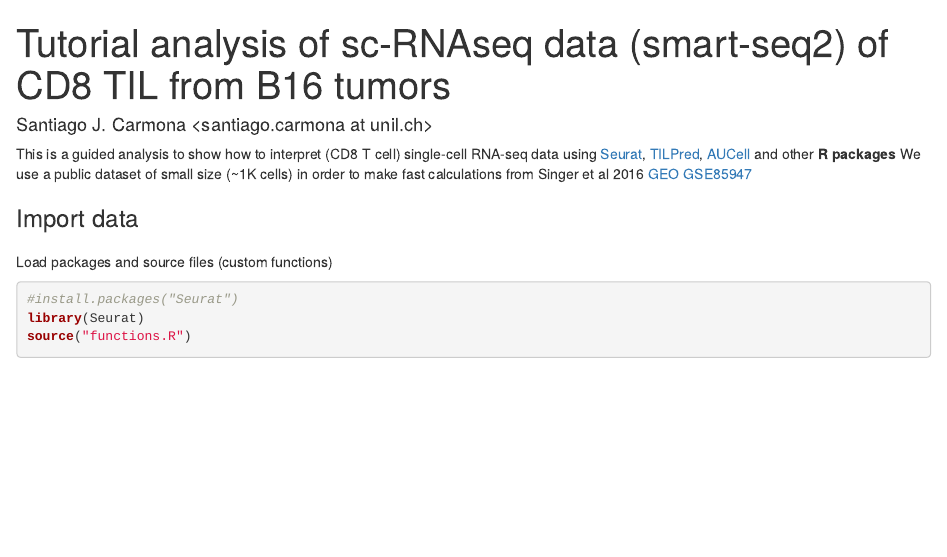
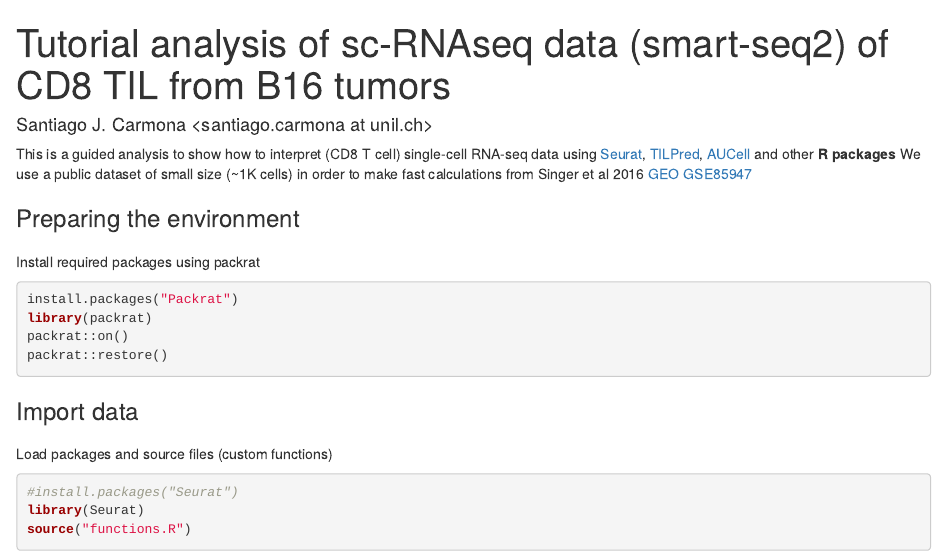
Before and after one commit to sjcarmona/workflow_CD8TIL_B16_ss2, an R Markdown document (workflow_CD8TIL.Rmd): the page in a window 1100 px wide, from its top. Rendered offline with R 4.5, knitr and Pandoc, with nearby package versions; some code elsewhere in the file could not run offline; common packages that the code uses without loading them are loaded.

Commit message:
load packrat library. open iSEE session

````diff
--- a/workflow_CD8TIL.Rmd
+++ b/workflow_CD8TIL.Rmd
@@ -11,6 +12,19 @@ knit: (function(input_file, encoding) {
 This is a guided analysis to show how to interpret (CD8 T cell) single-cell RNA-seq data using [Seurat](https://github.com/satijalab/seurat), [TILPred](https://github.com/carmonalab/TILPRED), [AUCell](https://github.com/aertslab/AUCell) and other **R packages**
 We use a public dataset of small size (~1K cells) in order to make fast calculations from Singer et al 2016 [GEO GSE85947](https://www.ncbi.nlm.nih.gov/geo/query/acc.cgi?acc=GSE85947)
 
+
+
+###
+### Preparing the environment
+
+###
+Install required packages using packrat
+```{r eval=F, results=FALSE, message=FALSE}
+install.packages("Packrat")
+library(packrat)
+packrat::on()
+packrat::restore()
+```
 
 
 
````
Also changed, not shown: workflow_CD8TIL.Rmd (8 more changed lines).
